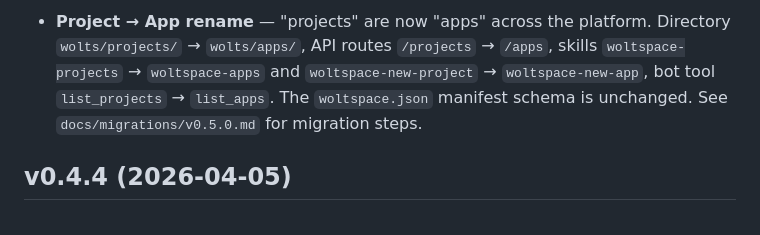
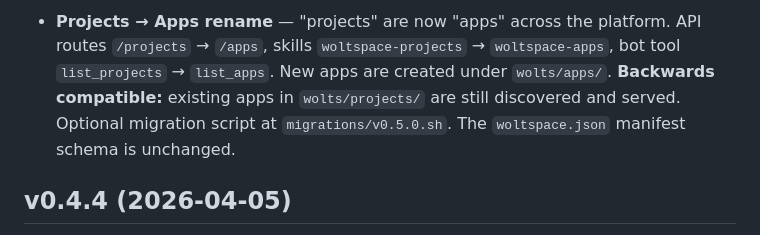
Before and after one commit to jerpint/woltspace, a Markdown page: CHANGELOG.md, the part around one of its changes. Drawn GitHub-style.

```diff
--- a/CHANGELOG.md
+++ b/CHANGELOG.md
@@ -4,5 +4,5 @@
 
-- **Project → App rename** — "projects" are now "apps" across the platform. Directory `wolts/projects/` → `wolts/apps/`, API routes `/projects` → `/apps`, skills `woltspace-projects` → `woltspace-apps` and `woltspace-new-project` → `woltspace-new-app`, bot tool `list_projects` → `list_apps`. The `woltspace.json` manifest schema is unchanged. See `docs/migrations/v0.5.0.md` for migration steps.
+- **Projects → Apps rename** — "projects" are now "apps" across the platform. API routes `/projects` → `/apps`, skills `woltspace-projects` → `woltspace-apps`, bot tool `list_projects` → `list_apps`. New apps are created under `wolts/apps/`. **Backwards compatible:** existing apps in `wolts/projects/` are still discovered and served. Optional migration script at `migrations/v0.5.0.sh`. The `woltspace.json` manifest schema is unchanged.
 
 ## v0.4.4 (2026-04-05)
 
```
Also changed, not shown: other parts of CHANGELOG.md (+1 -1 lines).
